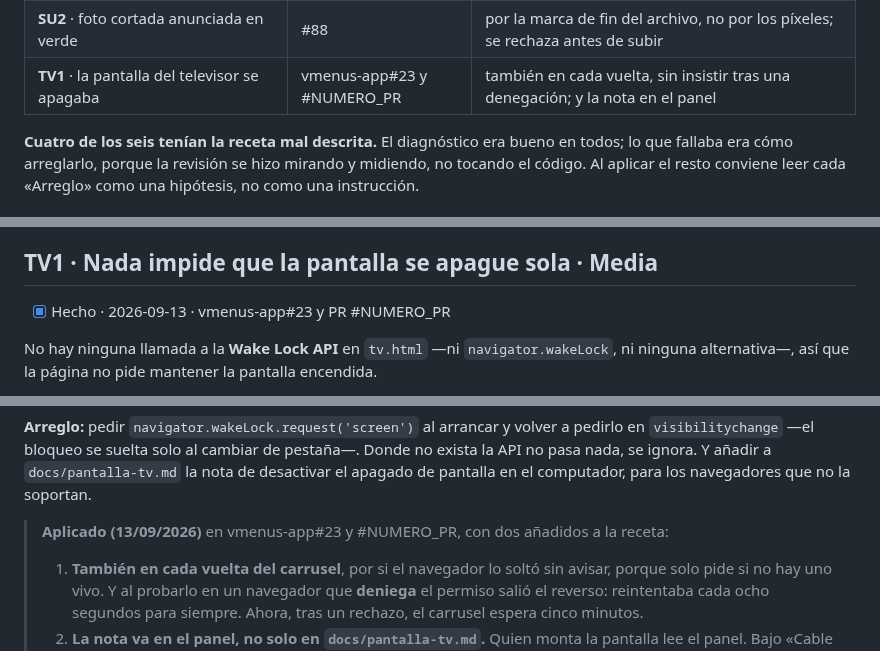
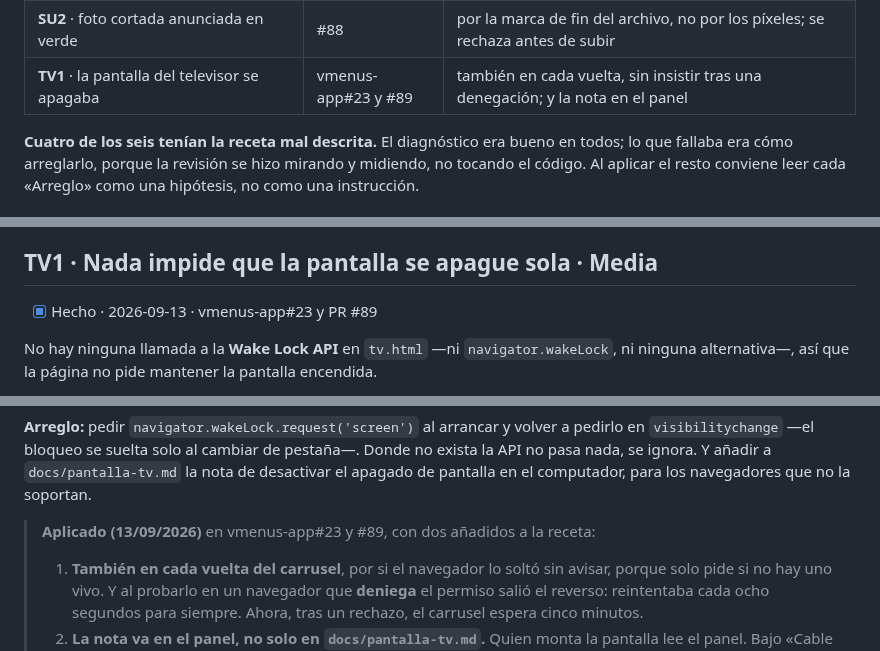
Before and after one commit to jotarodriguezv/adminmenus_restaurantes, a Markdown page: docs/revision-ux.md, 3 parts joined by grey strips. Drawn GitHub-style.

Commit message:
Record the PR number for TV1
Co-Authored-By: Claude Opus 5 <noreply@anthropic.com>

```diff
--- a/docs/revision-ux.md
+++ b/docs/revision-ux.md
@@ -845,7 +845,7 @@ Del 11 al 13 de septiembre de 2026:
 | **V4 + V5** · el formulario del pedido y el carrito que se vaciaba | vmenus-app#21 | con la pregunta «¿Enviaste el pedido?»; y el zoom de iOS que volvió al quitar `maximum-scale` en V1 |
 | **PE3** · Pedidos en modelos sin carrito | #86 | la regla de la carta en el panel; hoy no cambia la pestaña de nadie |
 | **SU2** · foto cortada anunciada en verde | #88 | por la marca de fin del archivo, no por los píxeles; se rechaza antes de subir |
-| **TV1** · la pantalla del televisor se apagaba | vmenus-app#23 y #NUMERO_PR | también en cada vuelta, sin insistir tras una denegación; y la nota en el panel |
+| **TV1** · la pantalla del televisor se apagaba | vmenus-app#23 y #89 | también en cada vuelta, sin insistir tras una denegación; y la nota en el panel |
 
 **Cuatro de los seis tenían la receta mal descrita.** El diagnóstico era bueno
 en todos; lo que fallaba era cómo arreglarlo, porque la revisión se hizo
@@ -1908,7 +1908,7 @@ Para funcionar sola durante horas es lo más robusto de los dos repositorios.
 
 ## TV1 · Nada impide que la pantalla se apague sola · **Media**
 
-- [x] Hecho · 2026-09-13 · vmenus-app#23 y PR #NUMERO_PR
+- [x] Hecho · 2026-09-13 · vmenus-app#23 y PR #89
 
 No hay ninguna llamada a la **Wake Lock API** en `tv.html` —ni
 `navigator.wakeLock`, ni ninguna alternativa—, así que la página no pide
@@ -1932,7 +1932,7 @@ pestaña—. Donde no exista la API no pasa nada, se ignora. Y añadir a
 `docs/pantalla-tv.md` la nota de desactivar el apagado de pantalla en el
 computador, para los navegadores que no la soportan.
 
-> **Aplicado (13/09/2026)** en vmenus-app#23 y #NUMERO_PR, con dos añadidos a la receta:
+> **Aplicado (13/09/2026)** en vmenus-app#23 y #89, con dos añadidos a la receta:
 >
 > 1. **También en cada vuelta del carrusel**, por si el navegador lo soltó sin
 >    avisar, porque solo pide si no hay uno vivo. Y al probarlo en un navegador que
```
